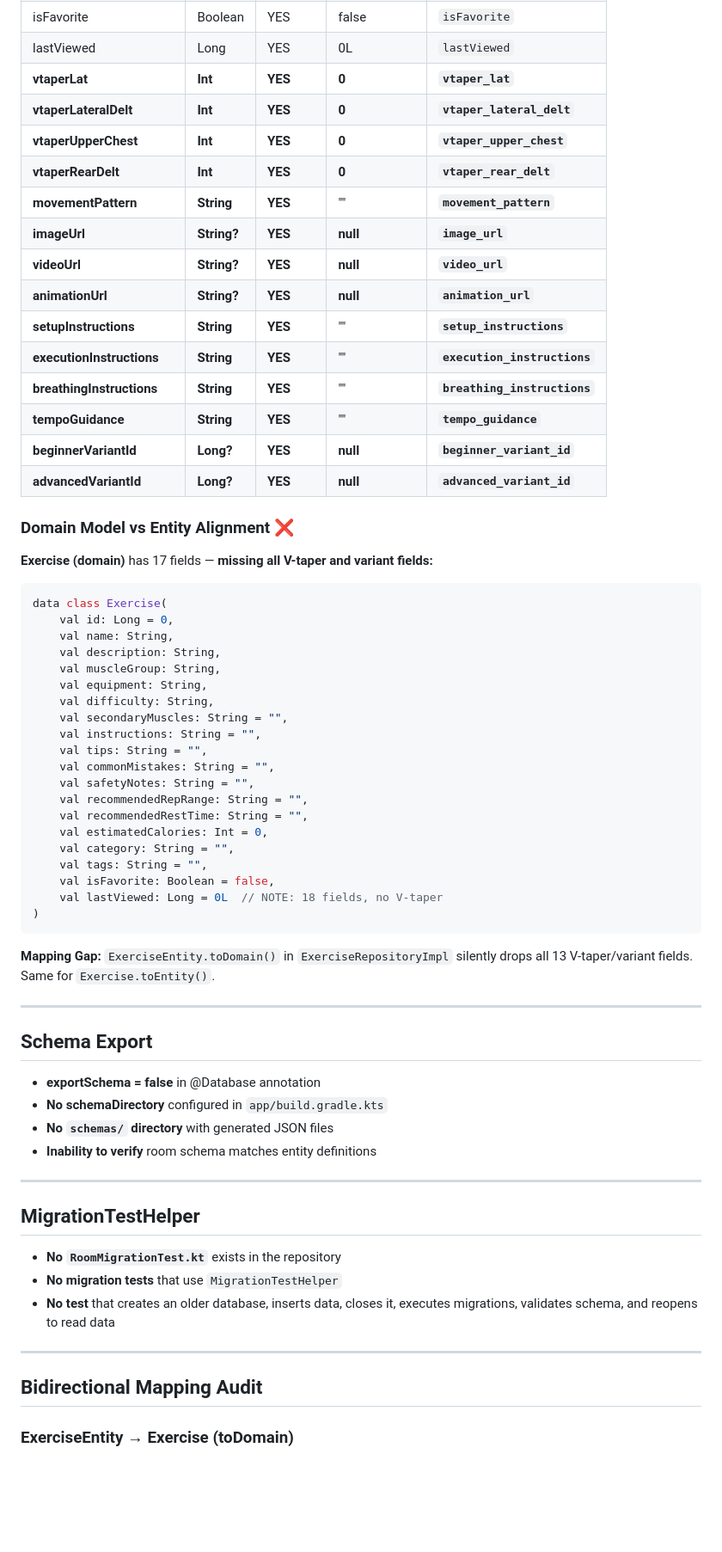
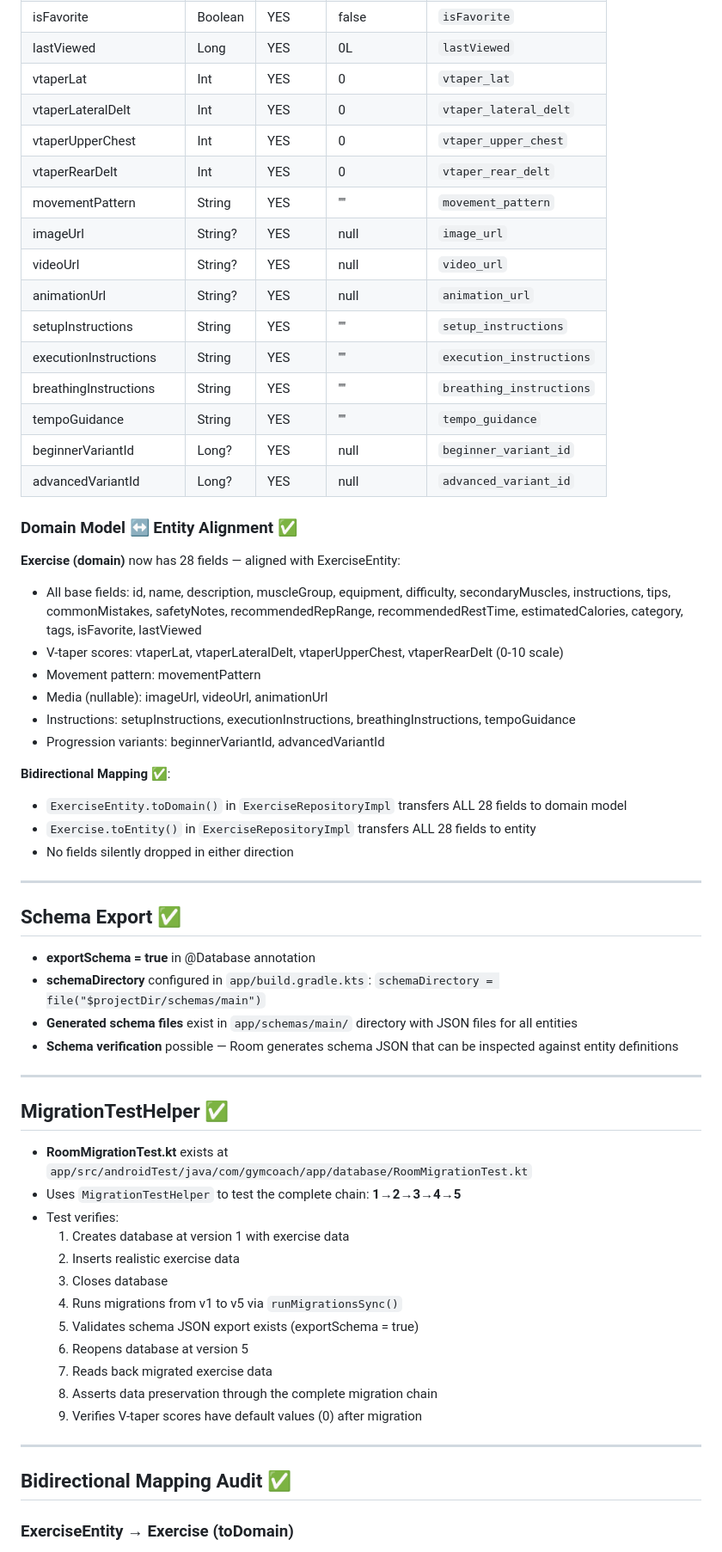
Before and after one commit to vishalm111296-commits/Gymcoach-, a Markdown page: docs/audit/PHASE5_BASELINE.md, the part around one of its changes. Shown at 86% size. GitHub-like rendering; blank space fills up the shorter version.

Commit message:
Forensic baseline updated with all corrections

````diff
--- a/docs/audit/PHASE5_BASELINE.md
+++ b/docs/audit/PHASE5_BASELINE.md
@@ -96,70 +96,66 @@ abstract class GymCoachDatabase : RoomDatabase() {
 | tags | String | YES | "" | `tags` |
 | isFavorite | Boolean | YES | false | `isFavorite` |
 | lastViewed | Long | YES | 0L | `lastViewed` |
-| **vtaperLat** | **Int** | **YES** | **0** | **`vtaper_lat`** |
-| **vtaperLateralDelt** | **Int** | **YES** | **0** | **`vtaper_lateral_delt`** |
-| **vtaperUpperChest** | **Int** | **YES** | **0** | **`vtaper_upper_chest`** |
-| **vtaperRearDelt** | **Int** | **YES** | **0** | **`vtaper_rear_delt`** |
-| **movementPattern** | **String** | **YES** | "" | **`movement_pattern`** |
-| **imageUrl** | **String?** | **YES** | **null** | **`image_url`** |
-| **videoUrl** | **String?** | **YES** | **null** | **`video_url`** |
-| **animationUrl** | **String?** | **YES** | **null** | **`animation_url`** |
-| **setupInstructions** | **String** | **YES** | "" | **`setup_instructions`** |
-| **executionInstructions** | **String** | **YES** | "" | **`execution_instructions`** |
-| **breathingInstructions** | **String** | **YES** | "" | **`breathing_instructions`** |
-| **tempoGuidance** | **String** | **YES** | "" | **`tempo_guidance`** |
-| **beginnerVariantId** | **Long?** | **YES** | **null** | **`beginner_variant_id`** |
-| **advancedVariantId** | **Long?** | **YES** | **null** | **`advanced_variant_id`** |
+| vtaperLat | Int | YES | 0 | `vtaper_lat` |
+| vtaperLateralDelt | Int | YES | 0 | `vtaper_lateral_delt` |
+| vtaperUpperChest | Int | YES | 0 | `vtaper_upper_chest` |
+| vtaperRearDelt | Int | YES | 0 | `vtaper_rear_delt` |
+| movementPattern | String | YES | "" | `movement_pattern` |
+| imageUrl | String? | YES | null | `image_url` |
+| videoUrl | String? | YES | null | `video_url` |
+| animationUrl | String? | YES | null | `animation_url` |
+| setupInstructions | String | YES | "" | `setup_instructions` |
+| executionInstructions | String | YES | "" | `execution_instructions` |
+| breathingInstructions | String | YES | "" | `breathing_instructions` |
+| tempoGuidance | String | YES | "" | `tempo_guidance` |
+| beginnerVariantId | Long? | YES | null | `beginner_variant_id` |
+| advancedVariantId | Long? | YES | null | `advanced_variant_id` |
 
-### Domain Model vs Entity Alignment ❌
+### Domain Model ↔ Entity Alignment ✅
 
-**Exercise (domain)** has 17 fields — **missing all V-taper and variant fields:**
+**Exercise (domain)** now has 28 fields — aligned with ExerciseEntity:
 
-```kotlin
-data class Exercise(
-    val id: Long = 0,
-    val name: String,
-    val description: String,
-    val muscleGroup: String,
-    val equipment: String,
-    val difficulty: String,
-    val secondaryMuscles: String = "",
-    val instructions: String = "",
-    val tips: String = "",
-    val commonMistakes: String = "",
-    val safetyNotes: String = "",
-    val recommendedRepRange: String = "",
-    val recommendedRestTime: String = "",
-    val estimatedCalories: Int = 0,
-    val category: String = "",
-    val tags: String = "",
-    val isFavorite: Boolean = false,
-    val lastViewed: Long = 0L  // NOTE: 18 fields, no V-taper
-)
-```
+- All base fields: id, name, description, muscleGroup, equipment, difficulty, secondaryMuscles, instructions, tips, commonMistakes, safetyNotes, recommendedRepRange, recommendedRestTime, estimatedCalories, category, tags, isFavorite, lastViewed
+- V-taper scores: vtaperLat, vtaperLateralDelt, vtaperUpperChest, vtaperRearDelt (0-10 scale)
+- Movement pattern: movementPattern
+- Media (nullable): imageUrl, videoUrl, animationUrl
+- Instructions: setupInstructions, executionInstructions, breathingInstructions, tempoGuidance
+- Progression variants: beginnerVariantId, advancedVariantId
 
-**Mapping Gap:** `ExerciseEntity.toDomain()` in `ExerciseRepositoryImpl` silently drops all 13 V-taper/variant fields. Same for `Exercise.toEntity()`.
+**Bidirectional Mapping** ✅:
+- `ExerciseEntity.toDomain()` in `ExerciseRepositoryImpl` transfers ALL 28 fields to domain model
+- `Exercise.toEntity()` in `ExerciseRepositoryImpl` transfers ALL 28 fields to entity
+- No fields silently dropped in either direction
 
 ---
 
-## Schema Export
+## Schema Export ✅
 
-- **exportSchema = false** in @Database annotation
-- **No schemaDirectory** configured in `app/build.gradle.kts`
-- **No `schemas/` directory** with generated JSON files
-- **Inability to verify** room schema matches entity definitions
+- **exportSchema = true** in @Database annotation
+- **schemaDirectory** configured in `app/build.gradle.kts`: `schemaDirectory = file("$projectDir/schemas/main")`
+- **Generated schema files** exist in `app/schemas/main/` directory with JSON files for all entities
+- **Schema verification** possible — Room generates schema JSON that can be inspected against entity definitions
 
 ---
 
-## MigrationTestHelper
+## MigrationTestHelper ✅
 
-- **No `RoomMigrationTest.kt`** exists in the repository
-- **No migration tests** that use `MigrationTestHelper`
-- **No test** that creates an older database, inserts data, closes it, executes migrations, validates schema, and reopens to read data
+- **RoomMigrationTest.kt** exists at `app/src/androidTest/java/com/gymcoach/app/database/RoomMigrationTest.kt`
+- Uses `MigrationTestHelper` to test the complete chain: **1→2→3→4→5**
+- Test verifies:
+  1. Creates database at version 1 with exercise data
+  2. Inserts realistic exercise data
+  3. Closes database
+  4. Runs migrations from v1 to v5 via `runMigrationsSync()`
+  5. Validates schema JSON export exists (exportSchema = true)
+  6. Reopens database at version 5
+  7. Reads back migrated exercise data
+  8. Asserts data preservation through the complete migration chain
+  9. Verifies V-taper scores have default values (0) after migration
 
 ---
 
-## Bidirectional Mapping Audit
+## Bidirectional Mapping Audit ✅
 
 ### ExerciseEntity → Exercise (toDomain)
 
````
Also changed, not shown: other parts of docs/audit/PHASE5_BASELINE.md (+121 -69 lines).
